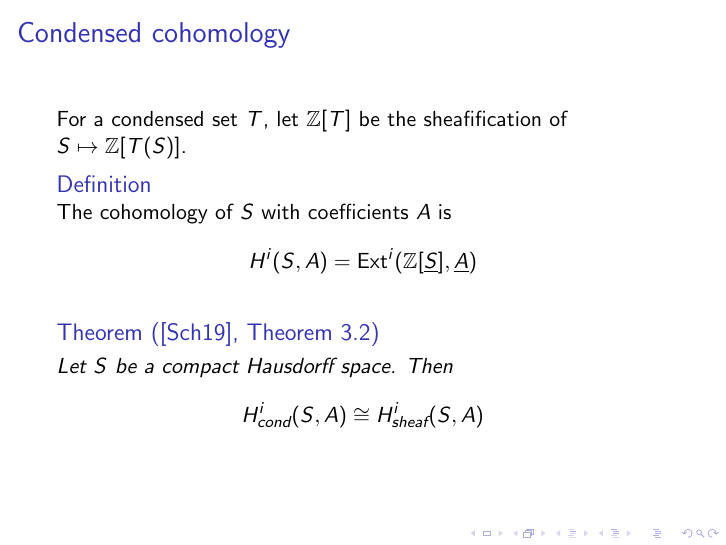
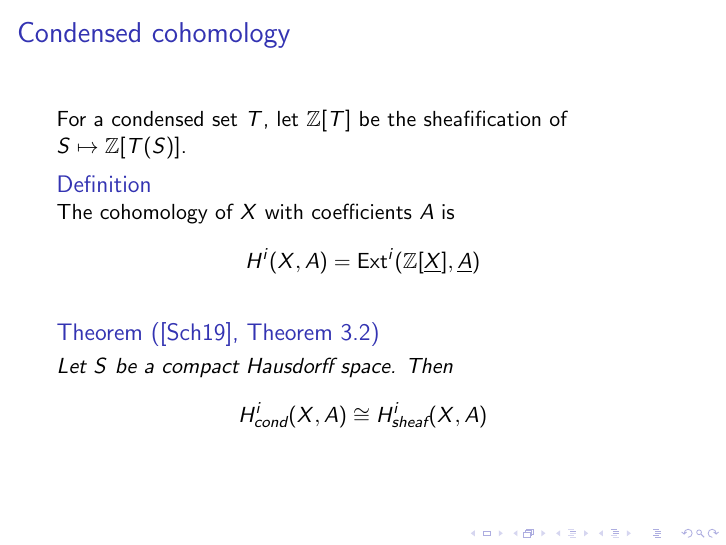
Before and after one commit to WannesMalfait/Hom-Alg-Project, LaTeX slides (slides.tex): page 35 of 36. Compiled offline with pdfLaTeX; a LaTeX package or settings file that is missing is left out.

Commit message:
Change S to X for consistency

```diff
--- a/slides.tex
+++ b/slides.tex
@@ -345,9 +345,9 @@
     For a condensed set $T$, let $\bbZ[T]$ be the sheafification
     of $S \mapsto \bbZ[T(S)]$.
     \begin{definition}
-        The cohomology of $S$ with coefficients $A$ is
+        The cohomology of $X$ with coefficients $A$ is
         \begin{equation*}
-            H^i (S, A) = \Ext^i(\bbZ[\underline{S}], \underline{A})
+            H^i (X, A) = \Ext^i(\bbZ[\underline{X}], \underline{A})
         \end{equation*}
     \end{definition}
 
@@ -355,7 +355,7 @@
     \begin{theorem}[\cite{Sch2019LecturesCM}, Theorem 3.2]
         Let $S$ be a compact Hausdorff space. Then
         \begin{equation*}
-            H^i_{\text{cond}}(S, A) \cong H^i_{\text{sheaf}}(S, A)
+            H^i_{\text{cond}}(X, A) \cong H^i_{\text{sheaf}}(X, A)
         \end{equation*}
     \end{theorem}
 
```
Also changed, not shown: slides.pdf.
